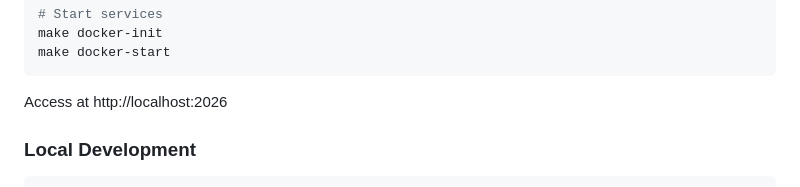
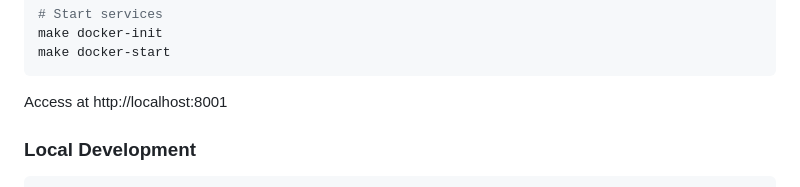
Before and after one commit to snarsnat/protoforge-v2, a Markdown page: README.md, the part around the change. GitHub-like rendering.

````diff
--- a/README.md
+++ b/README.md
@@ -36,7 +36,7 @@ make docker-init
 make docker-start
 ```
 
-Access at http://localhost:2026
+Access at http://localhost:8001
 
 ### Local Development
 
````
